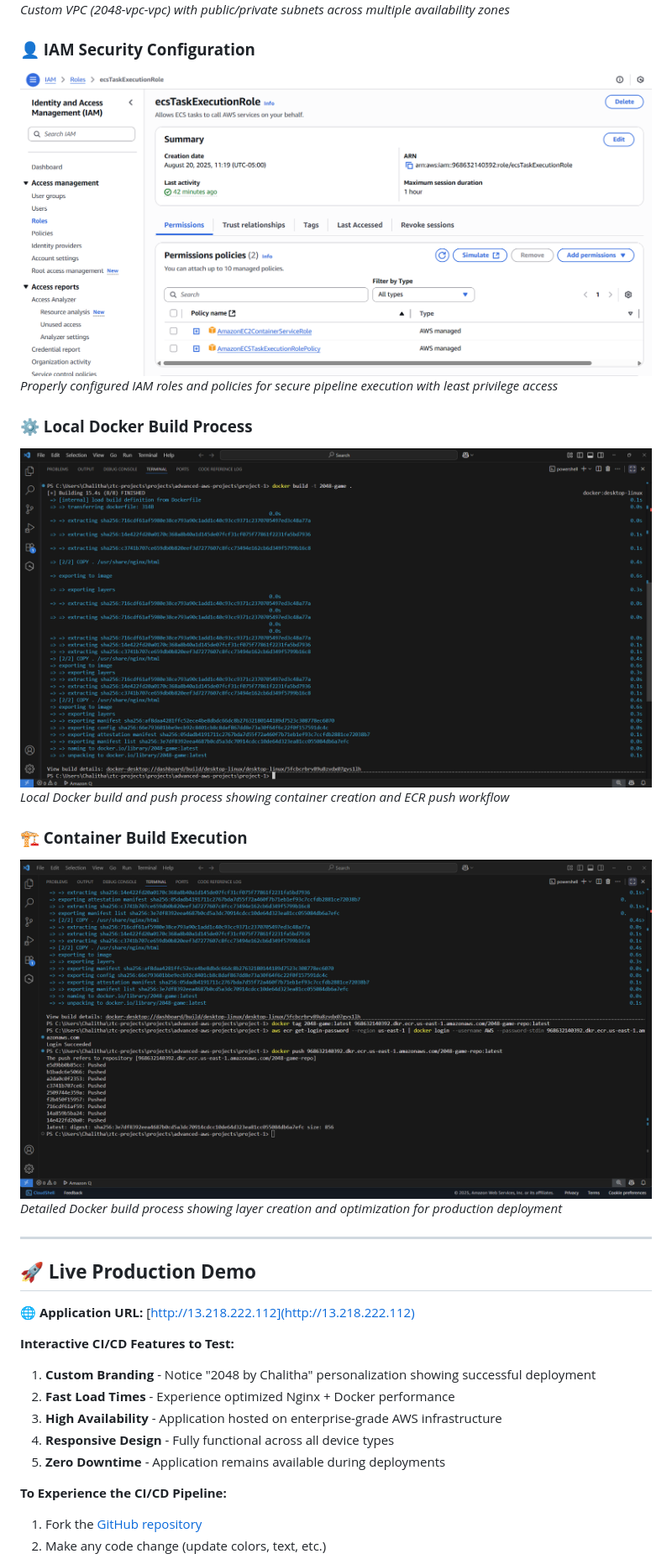
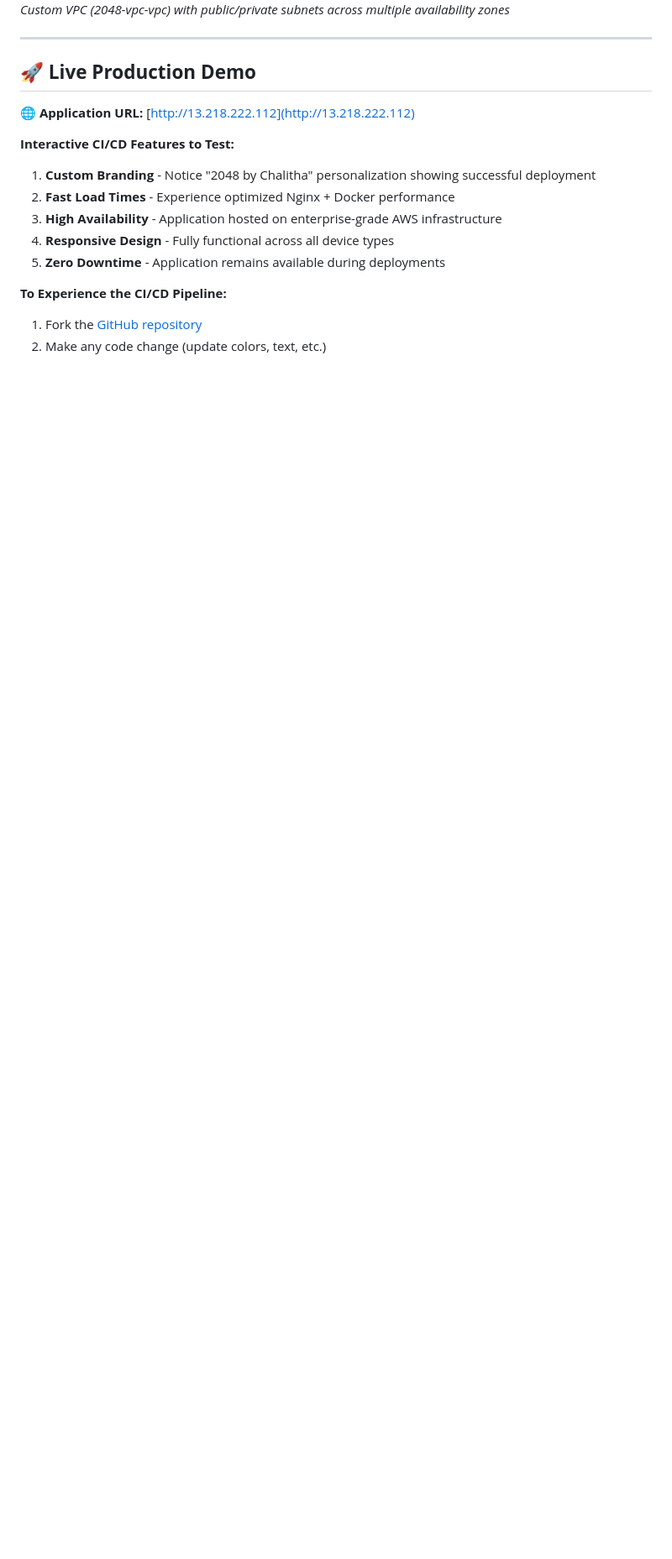
Before and after one commit to chalithah/2048-game-ci-cd, a Markdown page: README.md, the part around the change printed below. Shown: that part at 84% size. GitHub-like rendering; blank space fills up the shorter version.

```diff
--- a/README.md
+++ b/README.md
@@ -140,18 +136,6 @@ The pipeline follows a **4-stage enterprise automation workflow**:
 ### **📋 VPC Network Architecture**
 ![VPC Configuration](assets/VPC%20Network%20Architecture.png)
 *Custom VPC (2048-vpc-vpc) with public/private subnets across multiple availability zones*
-
-### **👤 IAM Security Configuration**
-![IAM Roles](assets/IAM%20Roles%20Policies.png)
-*Properly configured IAM roles and policies for secure pipeline execution with least privilege access*
-
-### **⚙️ Local Docker Build Process**
-![Docker Build](assets/Local%20Docker%20Build%20Process.png)
-*Local Docker build and push process showing container creation and ECR push workflow*
-
-### **🏗️ Container Build Execution**
-![Docker Container Build](assets/Container%20Build%20Execution.png)
-*Detailed Docker build process showing layer creation and optimization for production deployment*
 
 ---
 
```
Also changed, not shown: other parts of README.md (+0 -4 lines).
